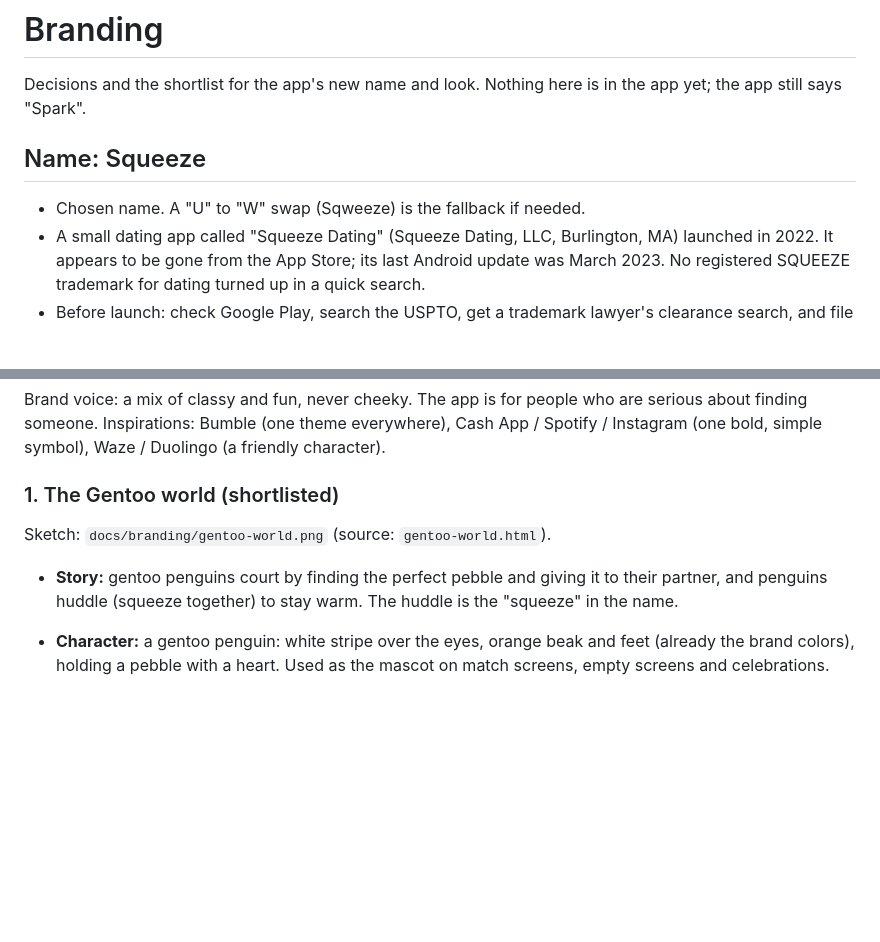
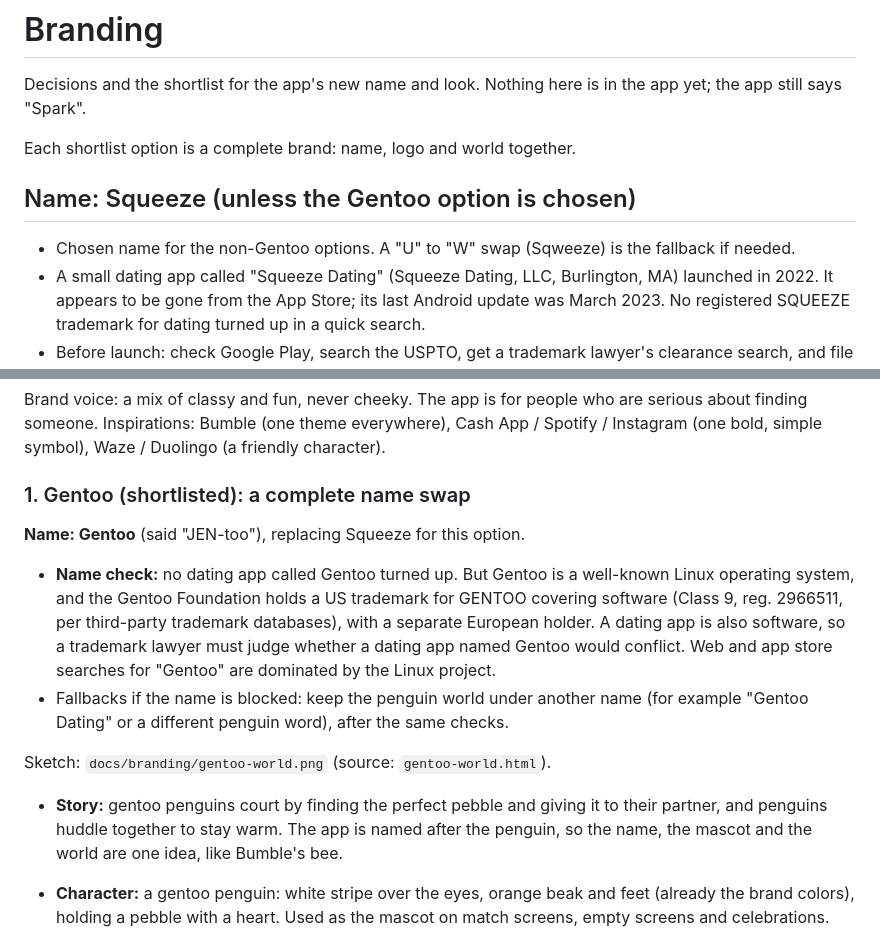
Before and after one commit to SapaYaYa/Dating-App, a Markdown page: docs/BRANDING.md, 2 parts joined by grey strips. Rendered like a GitHub page; blank space fills up the shorter version.

Commit message:
Branding: the Gentoo option renames the app to Gentoo
Co-Authored-By: Claude Opus 5.5 <noreply@anthropic.com>
Claude-Session: https://claude.ai/code/session_017HuH92X93HmFQn3LXZDyk6

```diff
--- a/docs/BRANDING.md
+++ b/docs/BRANDING.md
@@ -3,9 +3,11 @@
 Decisions and the shortlist for the app's new name and look. Nothing here is
 in the app yet; the app still says "Spark".
 
-## Name: Squeeze
+Each shortlist option is a complete brand: name, logo and world together.
 
-- Chosen name. A "U" to "W" swap (Sqweeze) is the fallback if needed.
+## Name: Squeeze (unless the Gentoo option is chosen)
+
+- Chosen name for the non-Gentoo options. A "U" to "W" swap (Sqweeze) is the fallback if needed.
 - A small dating app called "Squeeze Dating" (Squeeze Dating, LLC, Burlington,
   MA) launched in 2022. It appears to be gone from the App Store; its last
   Android update was March 2023. No registered SQUEEZE trademark for dating
@@ -34,13 +36,27 @@ who are serious about finding someone. Inspirations: Bumble (one theme
 everywhere), Cash App / Spotify / Instagram (one bold, simple symbol), Waze /
 Duolingo (a friendly character).
 
-### 1. The Gentoo world (shortlisted)
+### 1. Gentoo (shortlisted): a complete name swap
+
+**Name: Gentoo** (said "JEN-too"), replacing Squeeze for this option.
+
+- **Name check:** no dating app called Gentoo turned up. But Gentoo is a
+  well-known Linux operating system, and the Gentoo Foundation holds a US
+  trademark for GENTOO covering software (Class 9, reg. 2966511, per
+  third-party trademark databases), with a separate European holder. A
+  dating app is also software, so a trademark lawyer must judge whether a
+  dating app named Gentoo would conflict. Web and app store searches for
+  "Gentoo" are dominated by the Linux project.
+- Fallbacks if the name is blocked: keep the penguin world under another
+  name (for example "Gentoo Dating" or a different penguin word), after the
+  same checks.
 
 Sketch: `docs/branding/gentoo-world.png` (source: `gentoo-world.html`).
 
 - **Story:** gentoo penguins court by finding the perfect pebble and giving
-  it to their partner, and penguins huddle (squeeze together) to stay warm.
-  The huddle is the "squeeze" in the name.
+  it to their partner, and penguins huddle together to stay warm. The app is
+  named after the penguin, so the name, the mascot and the world are one
+  idea, like Bumble's bee.
 - **Character:** a gentoo penguin: white stripe over the eyes, orange beak
   and feet (already the brand colors), holding a pebble with a heart. Used
   as the mascot on match screens, empty screens and celebrations.
```
